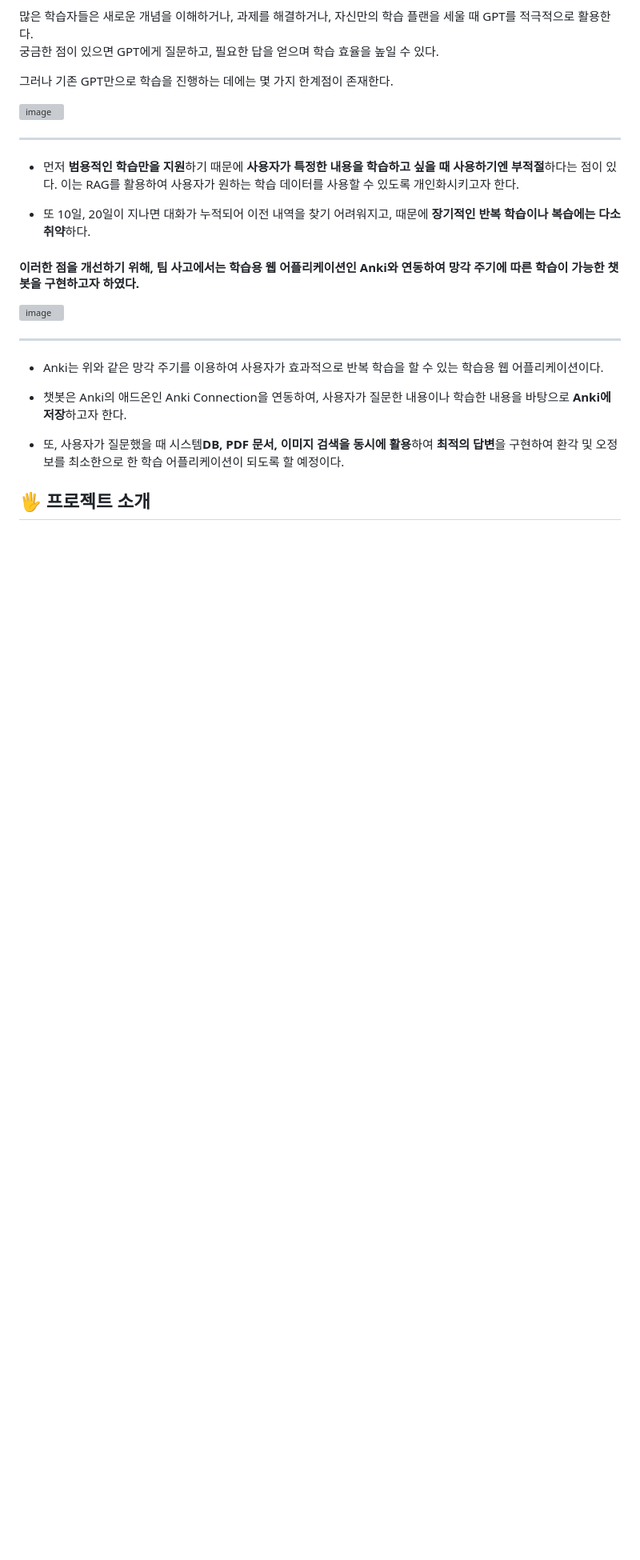
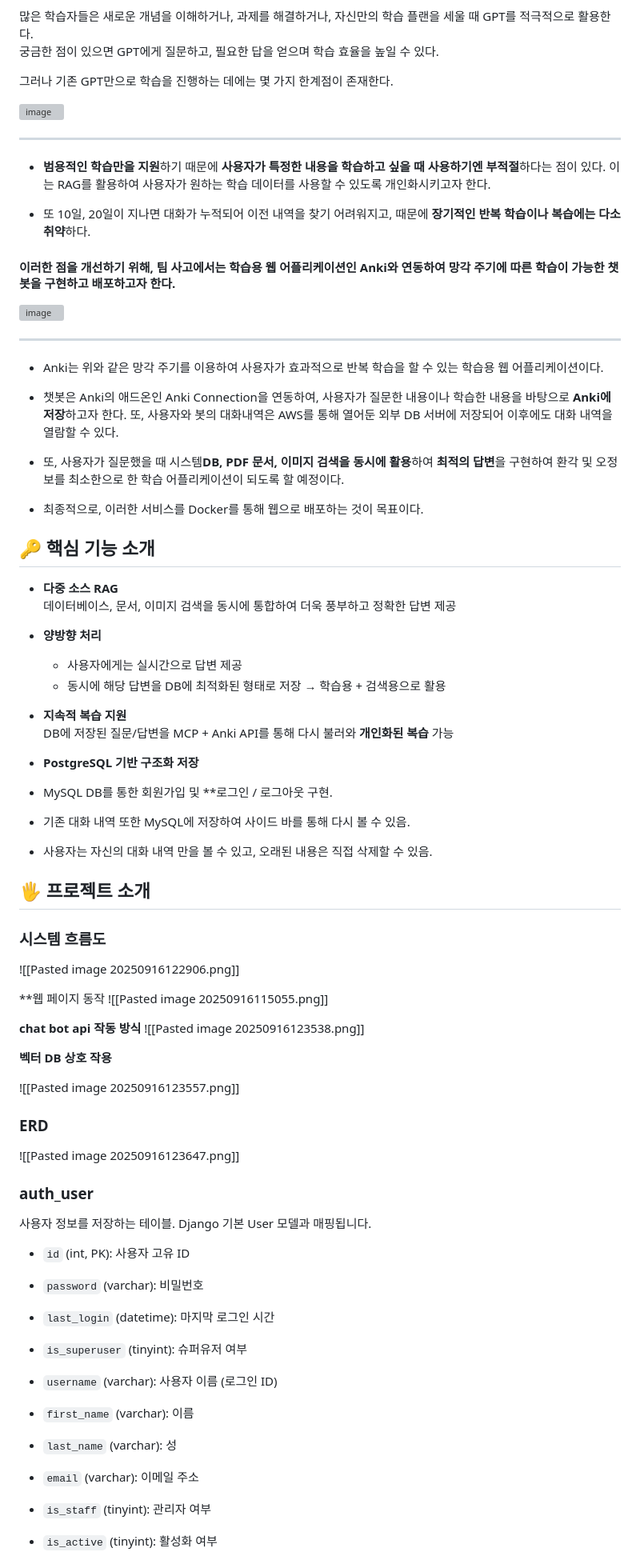
Before and after one commit to SKNETWORKS-FAMILY-AICAMP/skn15-4th-4team, a Markdown page: README.md, the part around the change printed below. Shown: that part at 80% size. Drawn GitHub-style; blank space fills up the shorter version; grey boxes are pictures that could not be loaded.

```diff
--- a/README.md
+++ b/README.md
@@ -42,23 +42,83 @@
 <img width="688" height="313" alt="image" src="https://github.com/user-attachments/assets/cec7611e-597d-49e6-befc-85859c1fa65d" />
 
 ---
-* 먼저 **범용적인 학습만을 지원**하기 때문에 **사용자가 특정한 내용을 학습하고 싶을 때 사용하기엔 부적절**하다는 점이 있다. 이는 RAG를 활용하여 사용자가 원하는 학습 데이터를 사용할 수 있도록 개인화시키고자 한다.
+* **범용적인 학습만을 지원**하기 때문에 **사용자가 특정한 내용을 학습하고 싶을 때 사용하기엔 부적절**하다는 점이 있다. 이는 RAG를 활용하여 사용자가 원하는 학습 데이터를 사용할 수 있도록 개인화시키고자 한다.
 
 * 또 10일, 20일이 지나면 대화가 누적되어 이전 내역을 찾기 어려워지고, 때문에 **장기적인 반복 학습이나 복습에는 다소 취약**하다.
 
 
-#### 이러한 점을 개선하기 위해, 팀 사고에서는 학습용 웹 어플리케이션인 Anki와 연동하여 망각 주기에 따른 학습이 가능한 챗봇을 구현하고자 하였다.
+#### 이러한 점을 개선하기 위해, 팀 사고에서는 학습용 웹 어플리케이션인 Anki와 연동하여 망각 주기에 따른 학습이 가능한 챗봇을 구현하고 배포하고자 한다.
 
   <img width="600" height="529" alt="image" src="https://github.com/user-attachments/assets/ccf7ad95-49d0-40cc-9e71-2a14028be531" />
 
 ---
 * Anki는 위와 같은 망각 주기를 이용하여 사용자가 효과적으로 반복 학습을 할 수 있는 학습용 웹 어플리케이션이다.
 
-* 챗봇은 Anki의 애드온인 Anki Connection을 연동하여, 사용자가 질문한 내용이나 학습한 내용을 바탕으로 **Anki에 저장**하고자 한다.
+* 챗봇은 Anki의 애드온인 Anki Connection을 연동하여, 사용자가 질문한 내용이나 학습한 내용을 바탕으로 **Anki에 저장**하고자 한다. 또, 사용자와 봇의 대화내역은 AWS를 통해 열어둔 외부 DB 서버에 저장되어 이후에도 대화 내역을 열람할 수 있다.
 
 * 또, 사용자가 질문했을 때 시스템**DB, PDF 문서, 이미지 검색을 동시에 활용**하여 **최적의 답변**을 구현하여 환각 및 오정보를 최소한으로 한 학습 어플리케이션이 되도록 할 예정이다.
 
+* 최종적으로, 이러한 서비스를 Docker를 통해 웹으로 배포하는 것이 목표이다.
 
+## 🔑 핵심 기능 소개
+
+- **다중 소스 RAG**
+    데이터베이스, 문서, 이미지 검색을 동시에 통합하여 더욱 풍부하고 정확한 답변 제공
+
+- **양방향 처리**
+
+    - 사용자에게는 실시간으로 답변 제공
+    - 동시에 해당 답변을 DB에 최적화된 형태로 저장 → 학습용 + 검색용으로 활용
+- **지속적 복습 지원**
+    DB에 저장된 질문/답변을 MCP + Anki API를 통해 다시 불러와 **개인화된 복습** 가능
+
+- **PostgreSQL 기반 구조화 저장**
+- MySQL DB를 통한 회원가입 및 **로그인 / 로그아웃 구현.
+- 기존 대화 내역 또한 MySQL에 저장하여 사이드 바를 통해 다시 볼 수 있음.
+- 사용자는 자신의 대화 내역 만을 볼 수 있고, 오래된 내용은 직접 삭제할 수 있음.
 
 ## 🖐️ 프로젝트 소개
 
+### 시스템 흐름도
+
+![[Pasted image 20250916122906.png]]
+
+
+**웹 페이지 동작
+![[Pasted image 20250916115055.png]]
+
+
+**chat bot api 작동 방식**
+![[Pasted image 20250916123538.png]]
+
+**벡터 DB 상호 작용**
+
+![[Pasted image 20250916123557.png]]
+
+### ERD
+![[Pasted image 20250916123647.png]]
+
+### **auth_user**
+
+사용자 정보를 저장하는 테이블. Django 기본 User 모델과 매핑됩니다.
+
+- `id` (int, PK): 사용자 고유 ID
+
+- `password` (varchar): 비밀번호
+
+- `last_login` (datetime): 마지막 로그인 시간
+
+- `is_superuser` (tinyint): 슈퍼유저 여부
+
+- `username` (varchar): 사용자 이름 (로그인 ID)
+
+- `first_name` (varchar): 이름
+
+- `last_name` (varchar): 성
+
+- `email` (varchar): 이메일 주소
+
+- `is_staff` (tinyint): 관리자 여부
+
+- `is_active` (tinyint): 활성화 여부
+
```
Also changed, not shown: other parts of README.md (+106 -10 lines).
